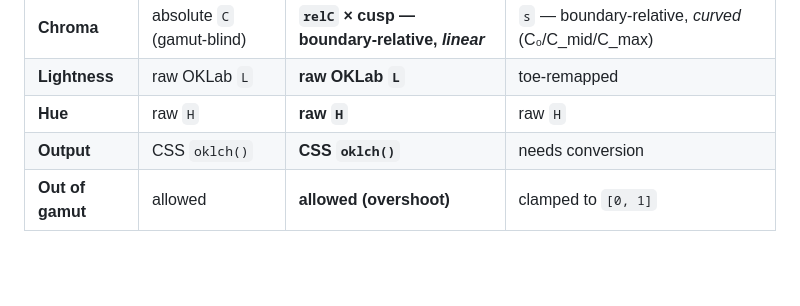
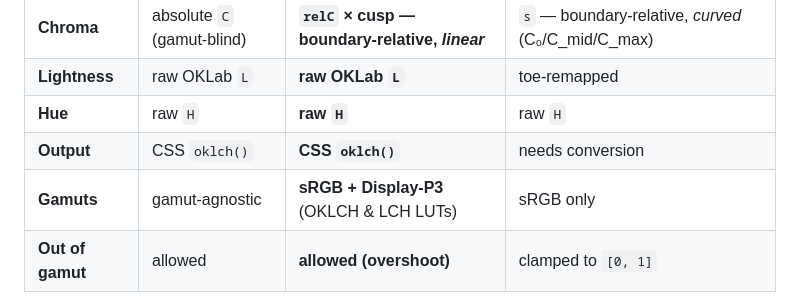
Before and after one commit to meodai/nutelch, a Markdown page: README.md, the part around the change. Drawn GitHub-style; blank space fills up the shorter version.

Commit message:
docs: add supported gamuts row to comparison table

```diff
--- a/README.md
+++ b/README.md
@@ -18,6 +18,7 @@ per-lightness gamut shell — and keeps **everything else** from OKLCH:
 | **Lightness**    | raw OKLab `L`        | **raw OKLab `L`**                          | toe-remapped                       |
 | **Hue**          | raw `H`              | **raw `H`**                               | raw `H`                            |
 | **Output**       | CSS `oklch()`        | **CSS `oklch()`**                         | needs conversion                   |
+| **Gamuts**       | gamut-agnostic       | **sRGB + Display-P3** (OKLCH & LCH LUTs)  | sRGB only                          |
 | **Out of gamut** | allowed              | **allowed (overshoot)**                   | clamped to `[0, 1]`                |
 
 So nutelch is **OKLCH with exactly one OkHSL property grafted on**: "saturation"
```
